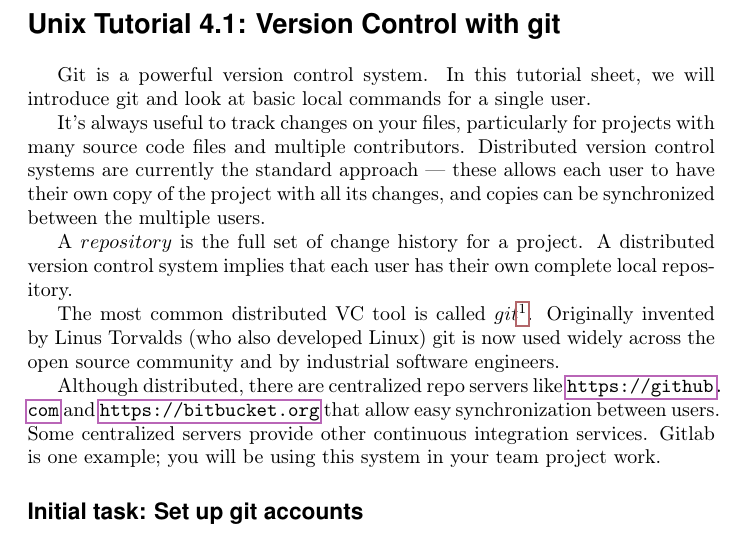
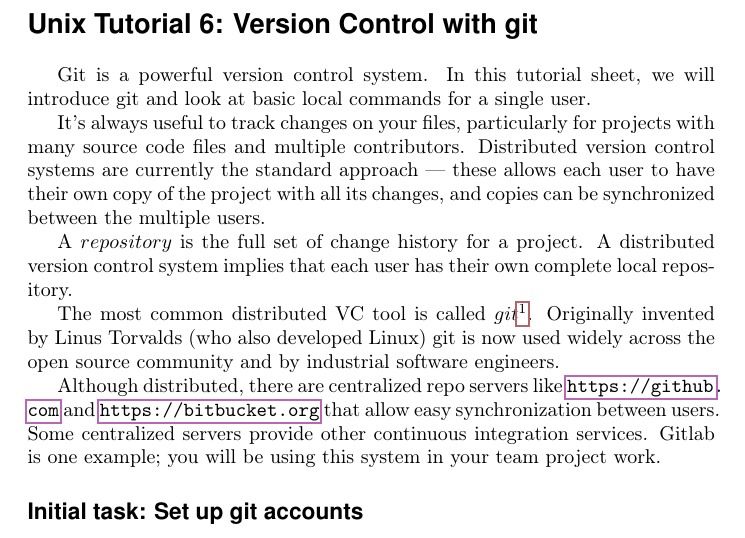
Before and after one commit to jeremysinger/compsci9001_intro_to_linux, a LaTeX document (worksheets/git.tex): part of page 1 of 3, cut so that both start at the same text. Compiled offline with pdfLaTeX.

Commit message:
updating version numbers

```diff
--- a/worksheets/git.tex
+++ b/worksheets/git.tex
@@ -37,7 +37,7 @@ lang=en-UK % set language for the document
 \begin{document}
 
 \noindent
-{\Large \textsf{\textbf{Unix Tutorial 4.1: Version Control with git}}}
+{\Large \textsf{\textbf{Unix Tutorial 6: Version Control with git}}}
 
 \bigskip
 
```
